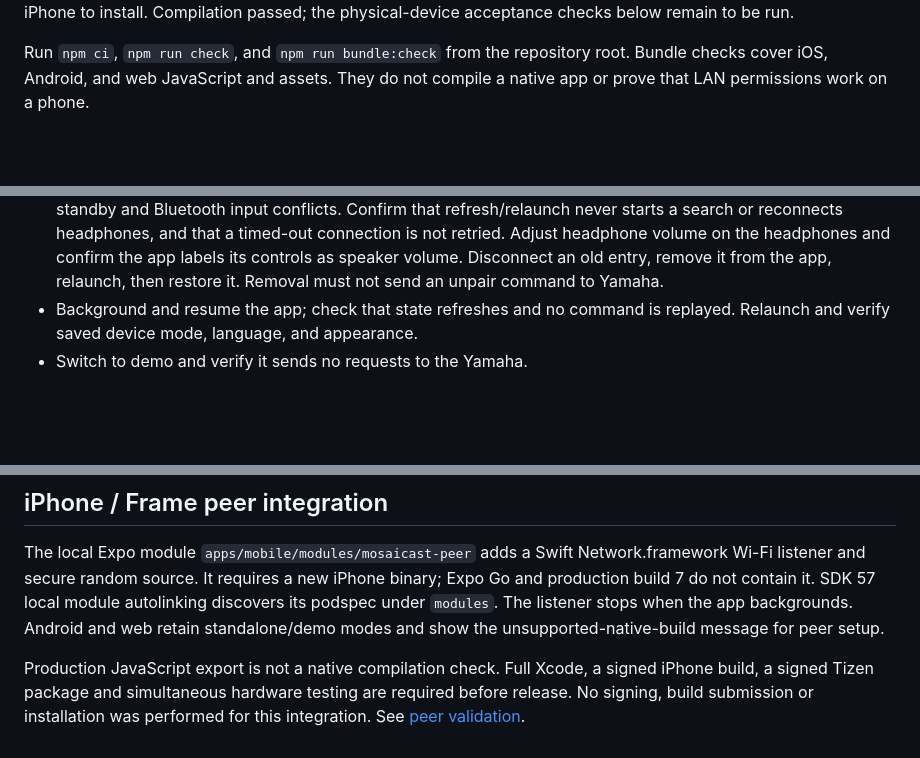
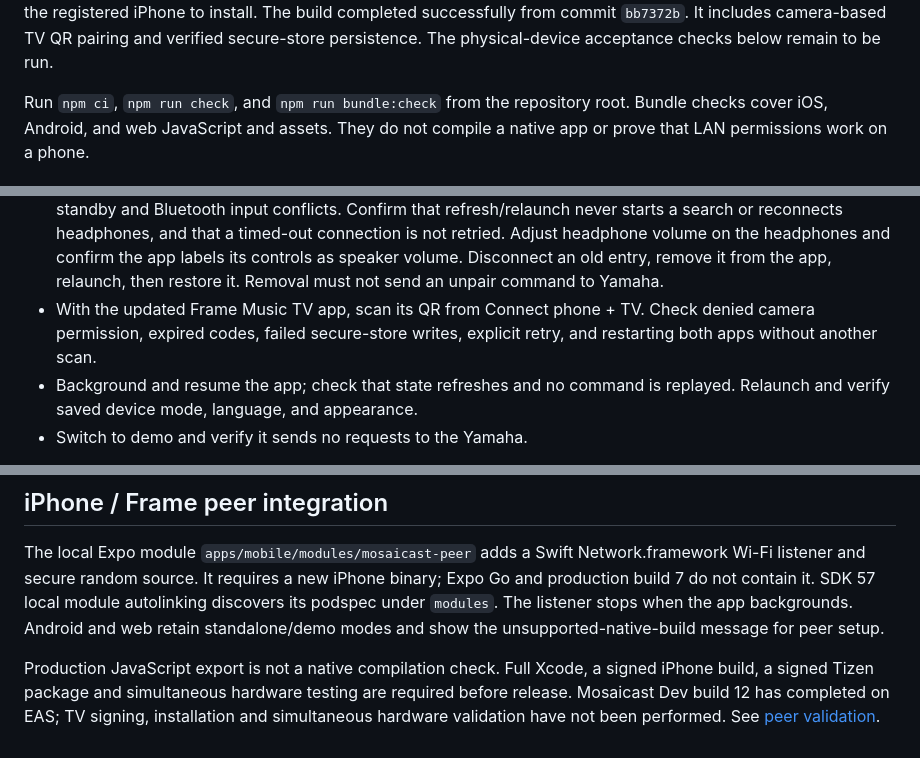
Before and after one commit to Desperado/mosaicast, a Markdown page: docs/native-builds.md, 3 parts joined by grey strips. Rendered like a GitHub page; blank space fills up the shorter version.

Commit message:
Record completed iPhone QR development build 12

```diff
--- a/docs/native-builds.md
+++ b/docs/native-builds.md
@@ -8,5 +8,5 @@ Current direct-install iPhone preview: [0.1.0 (6)](https://expo.dev/accounts/qua
 completed on 17 October 2026. Open that page on the registered iPhone to install.
-Compilation passed; the physical-device acceptance checks below remain to be run.
+The build completed successfully from commit `bb7372b`. It includes camera-based TV QR pairing and verified secure-store persistence. The physical-device acceptance checks below remain to be run.
 
 Run `npm ci`, `npm run check`, and `npm run bundle:check` from the repository
 root. Bundle checks cover iOS, Android, and web JavaScript and assets. They do
@@ -138,6 +138,9 @@ cannot be installed on an iPhone. LAN access still needs real-device testing.
   Adjust headphone volume on the headphones and confirm the app labels its
   controls as speaker volume. Disconnect an old entry, remove it from the app,
   relaunch, then restore it. Removal must not send an unpair command to Yamaha.
+- With the updated Frame Music TV app, scan its QR from Connect phone + TV.
+  Check denied camera permission, expired codes, failed secure-store writes,
+  explicit retry, and restarting both apps without another scan.
 - Background and resume the app; check that state refreshes and no command is
   replayed. Relaunch and verify saved device mode, language, and appearance.
 - Switch to demo and verify it sends no requests to the Yamaha.
@@ -164,5 +167,5 @@ the unsupported-native-build message for peer setup.
 
 Production JavaScript export is not a native compilation check. Full Xcode, a
 signed iPhone build, a signed Tizen package and simultaneous hardware testing are
-required before release. No signing, build submission or installation was performed
-for this integration. See [peer validation](companion-validation.md).
+required before release. Mosaicast Dev build 12 has completed on EAS; TV signing,
+installation and simultaneous hardware validation have not been performed. See [peer validation](companion-validation.md).
```
Also changed, not shown: other parts of docs/native-builds.md (+1 -1 lines).
